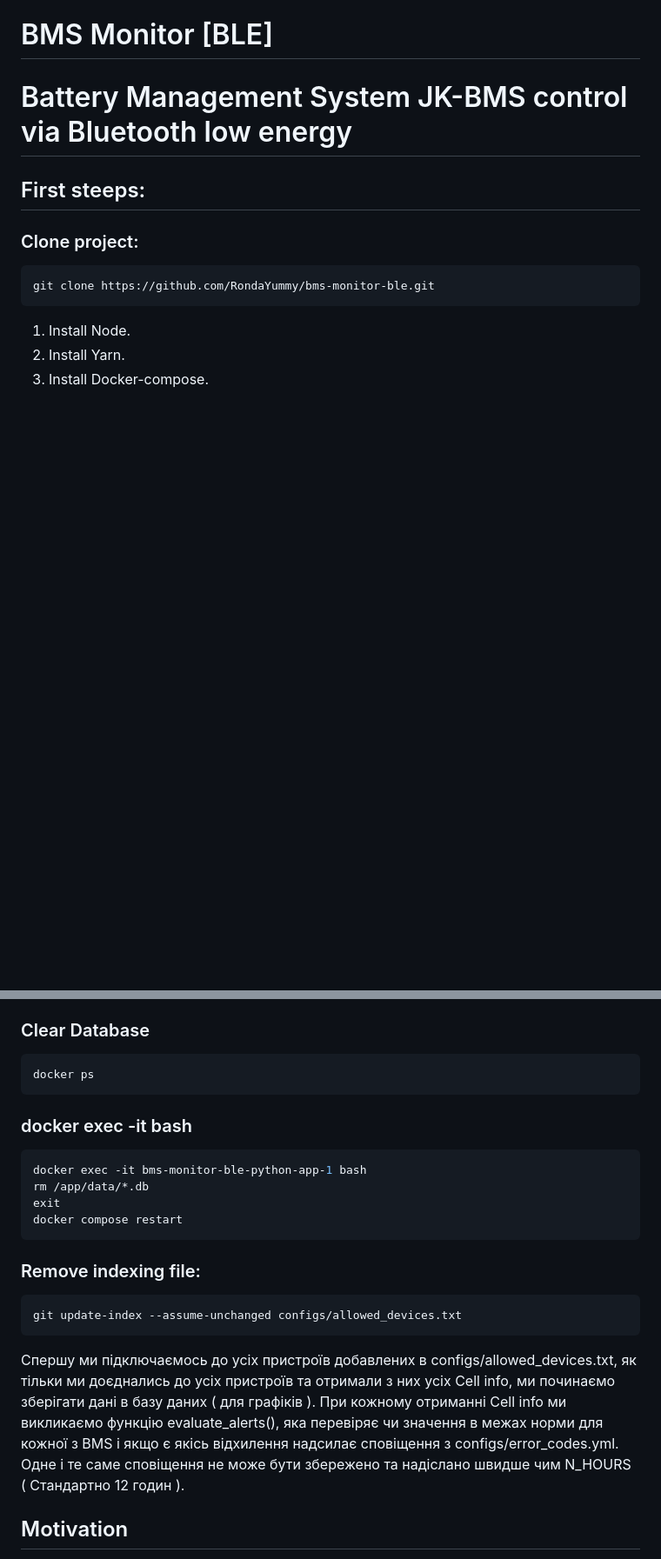
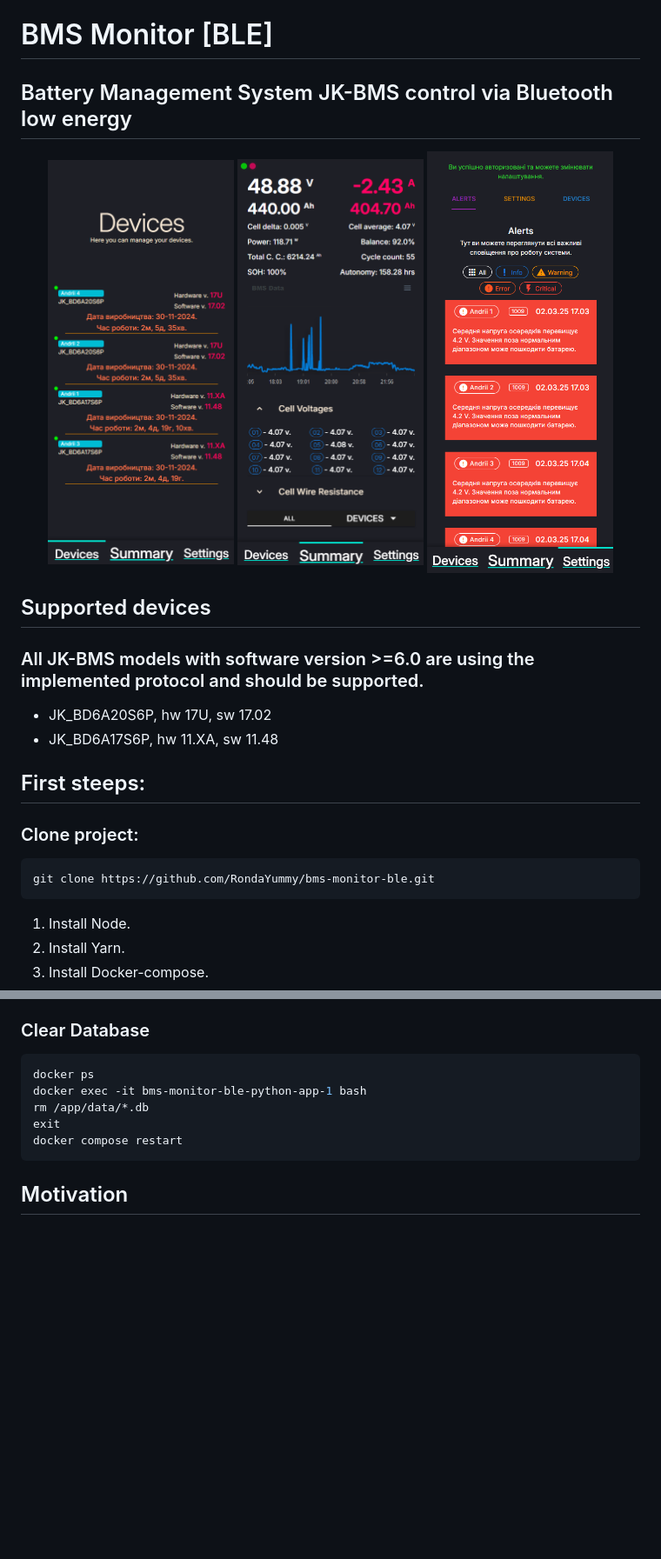
Before and after one commit to RondaYummy/bms-monitor-ble, a Markdown page: README.md, 2 parts joined by grey strips. Shown at 87% size. GitHub-like rendering; pictures changed too: devices.png (added), settings.png (added), summary.png (added); blank space fills up the shorter version.

Commit message:
Update README and add project screenshots

````diff
--- a/README.md
+++ b/README.md
@@ -1,5 +1,16 @@
 # BMS Monitor [BLE]
-# Battery Management System JK-BMS control via Bluetooth low energy
+## Battery Management System JK-BMS control via Bluetooth low energy
+
+<p align="center">
+  <img src="devices.png" width="30%">
+  <img src="summary.png" width="30%">
+  <img src="settings.png" width="30%">
+</p>
+
+## Supported devices
+### All JK-BMS models with software version >=6.0 are using the implemented protocol and should be supported.
+* JK_BD6A20S6P, hw 17U, sw 17.02
+* JK_BD6A17S6P, hw 11.XA, sw 11.48
 
 ## First steeps:
 ### Clone project:
@@ -47,23 +58,12 @@ pm2 start ecosystem.config.js
 ### Clear Database
 ```bash
 docker ps
-```
-
-### docker exec -it <python-app-name> bash
-```bash
 docker exec -it bms-monitor-ble-python-app-1 bash
 rm /app/data/*.db
 exit
 docker compose restart
 ```
 
-### Remove indexing file:
-```bash
-git update-index --assume-unchanged configs/allowed_devices.txt
-```
-
-Спершу ми підключаємось до усіх пристроїв добавлених в configs/allowed_devices.txt, як тільки ми доєднались до усіх пристроїв та отримали з них усіх Cell info, ми починаємо зберігати дані в базу даних ( для графіків ). При кожному отриманні Cell info ми викликаємо функцію evaluate_alerts(), яка перевіряє чи значення в межах норми для кожної з BMS і якщо є якісь відхилення надсилає сповіщення з configs/error_codes.yml. Одне і те саме сповіщення не може бути збережено та надіслано швидше чим N_HOURS ( Стандартно 12 годин ).
-
 ## Motivation
 The official app left me dissatisfied due to its lack of essential features. It doesn't provide critical notifications, such as alerts in Telegram for a low battery level, missing charging, or potential issues with the BMS itself. Monitoring these parameters while standing next to the BMS with my phone felt inefficient and inconvenient. I envisioned a solution where I could access all this data and functionality from anywhere in the world, without being tethered to a specific location.
 
````
Also changed, not shown: other parts of README.md (+1 -1 lines), frontend/README.md (+1 -1 lines), 6 other files.
